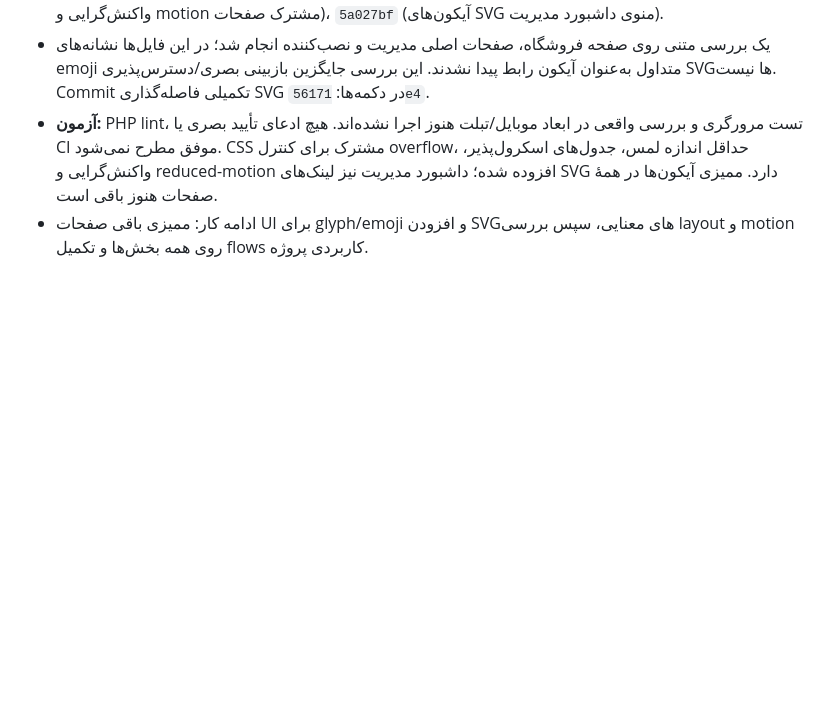
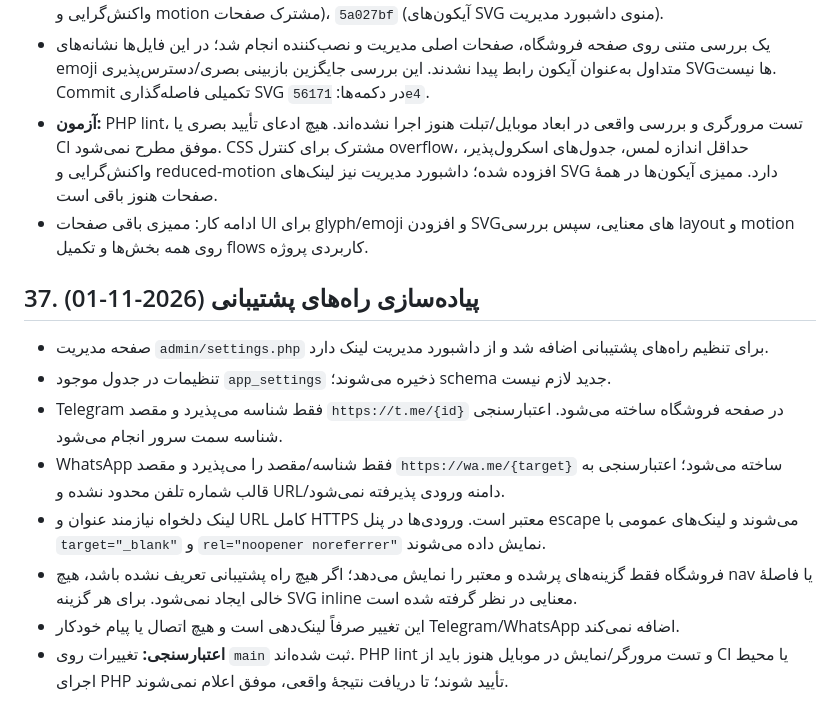
Before and after one commit to PardisMobile/ATD-IBSng-Store, a Markdown page: PROJECT-CONTEXT.md, the part around the change. GitHub-like rendering; blank space fills up the shorter version.

Commit message:
Document support contact settings implementation

```diff
--- a/PROJECT-CONTEXT.md
+++ b/PROJECT-CONTEXT.md
@@ -702,3 +702,16 @@
 - یک بررسی متنی روی صفحه فروشگاه، صفحات اصلی مدیریت و نصب‌کننده انجام شد؛ در این فایل‌ها نشانه‌های emoji متداول به‌عنوان آیکون رابط پیدا نشدند. این بررسی جایگزین بازبینی بصری/دسترس‌پذیری SVGها نیست. Commit تکمیلی فاصله‌گذاری SVG در دکمه‌ها: `56171e4`.
 - **آزمون:** PHP lint، تست مرورگری و بررسی واقعی در ابعاد موبایل/تبلت هنوز اجرا نشده‌اند. هیچ ادعای تأیید بصری یا CI موفق مطرح نمی‌شود. CSS مشترک برای کنترل overflow، حداقل اندازه لمس، جدول‌های اسکرول‌پذیر، واکنش‌گرایی و reduced-motion افزوده شده؛ داشبورد مدیریت نیز لینک‌های SVG دارد. ممیزی آیکون‌ها در همهٔ صفحات هنوز باقی است.
 - ادامه کار: ممیزی باقی صفحات UI برای glyph/emoji و افزودن SVGهای معنایی، سپس بررسی layout و motion روی همه بخش‌ها و تکمیل flows کاربردی پروژه.
+
+
+
+## 37. پیاده‌سازی راه‌های پشتیبانی (2026-11-01)
+
+- صفحه مدیریت `admin/settings.php` برای تنظیم راه‌های پشتیبانی اضافه شد و از داشبورد مدیریت لینک دارد.
+- تنظیمات در جدول موجود `app_settings` ذخیره می‌شوند؛ schema جدید لازم نیست.
+- Telegram فقط شناسه می‌پذیرد و مقصد `https://t.me/{id}` در صفحه فروشگاه ساخته می‌شود. اعتبارسنجی شناسه سمت سرور انجام می‌شود.
+- WhatsApp فقط شناسه/مقصد را می‌پذیرد و مقصد `https://wa.me/{target}` ساخته می‌شود؛ اعتبارسنجی به قالب شماره تلفن محدود نشده و URL/دامنه ورودی پذیرفته نمی‌شود.
+- لینک دلخواه نیازمند عنوان و URL کامل HTTPS معتبر است. ورودی‌ها در پنل escape می‌شوند و لینک‌های عمومی با `target="_blank"` و `rel="noopener noreferrer"` نمایش داده می‌شوند.
+- فروشگاه فقط گزینه‌های پرشده و معتبر را نمایش می‌دهد؛ اگر هیچ راه پشتیبانی تعریف نشده باشد، هیچ nav یا فاصلهٔ خالی ایجاد نمی‌شود. برای هر گزینه SVG inline معنایی در نظر گرفته شده است.
+- این تغییر صرفاً لینک‌دهی است و هیچ اتصال یا پیام خودکار Telegram/WhatsApp اضافه نمی‌کند.
+- **اعتبارسنجی:** تغییرات روی `main` ثبت شده‌اند. PHP lint و تست مرورگر/نمایش در موبایل هنوز باید از CI یا محیط اجرای PHP تأیید شوند؛ تا دریافت نتیجهٔ واقعی، موفق اعلام نمی‌شوند.
```
